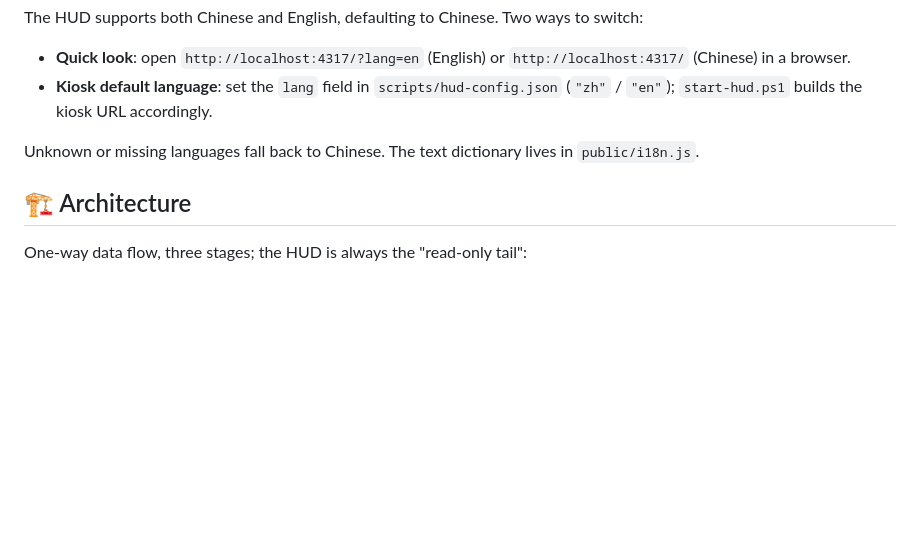
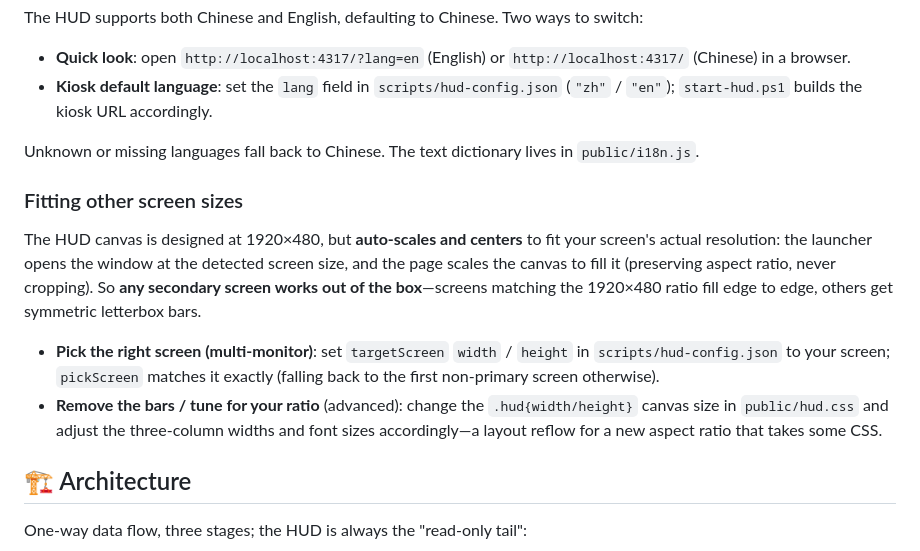
Before and after one commit to Garygaoxiang/CC-status-pad-HUD, a Markdown page: README.md, the part around the change. GitHub-like rendering; blank space fills up the shorter version.

Commit message:
docs: README 中英补「适配其他副屏尺寸」说明（副屏尺寸适配·任务3）
说明 HUD 会自动等比缩放居中铺进任意尺寸副屏（开箱即用、非 1920x480 留对称黑边），
并指引：多副屏改 hud-config.json targetScreen 选屏，进阶消除黑边改 hud.css 画布尺寸。

```diff
--- a/README.md
+++ b/README.md
@@ -101,6 +101,13 @@ The HUD supports both Chinese and English, defaulting to Chinese. Two ways to sw
 
 Unknown or missing languages fall back to Chinese. The text dictionary lives in `public/i18n.js`.
 
+### Fitting other screen sizes
+
+The HUD canvas is designed at 1920×480, but **auto-scales and centers** to fit your screen's actual resolution: the launcher opens the window at the detected screen size, and the page scales the canvas to fill it (preserving aspect ratio, never cropping). So **any secondary screen works out of the box**—screens matching the 1920×480 ratio fill edge to edge, others get symmetric letterbox bars.
+
+- **Pick the right screen (multi-monitor)**: set `targetScreen` `width` / `height` in `scripts/hud-config.json` to your screen; `pickScreen` matches it exactly (falling back to the first non-primary screen otherwise).
+- **Remove the bars / tune for your ratio** (advanced): change the `.hud{width/height}` canvas size in `public/hud.css` and adjust the three-column widths and font sizes accordingly—a layout reflow for a new aspect ratio that takes some CSS.
+
 ## 🏗️ Architecture
 
 One-way data flow, three stages; the HUD is always the "read-only tail":
```
Also changed, not shown: README.zh-CN.md (+7 -0 lines).
